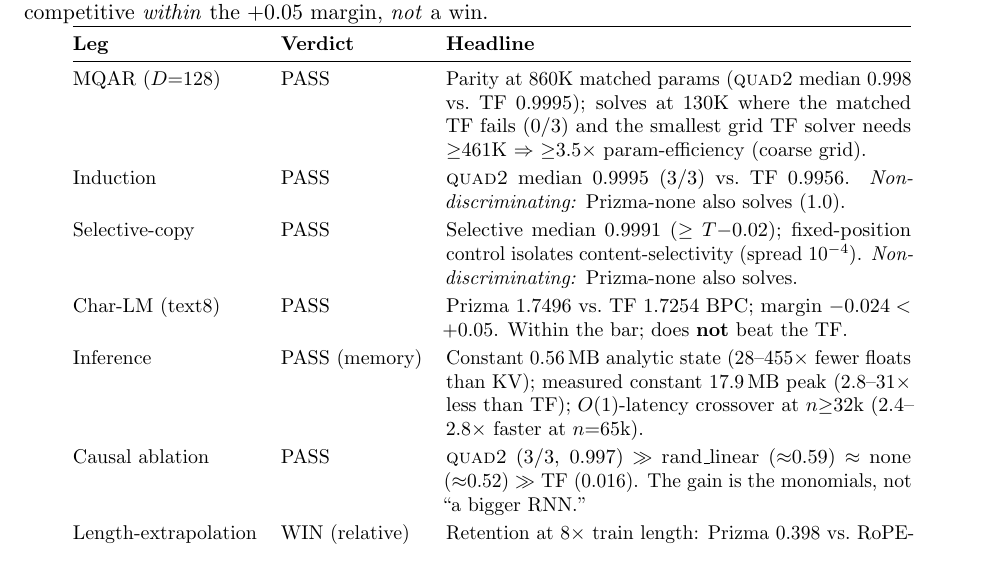
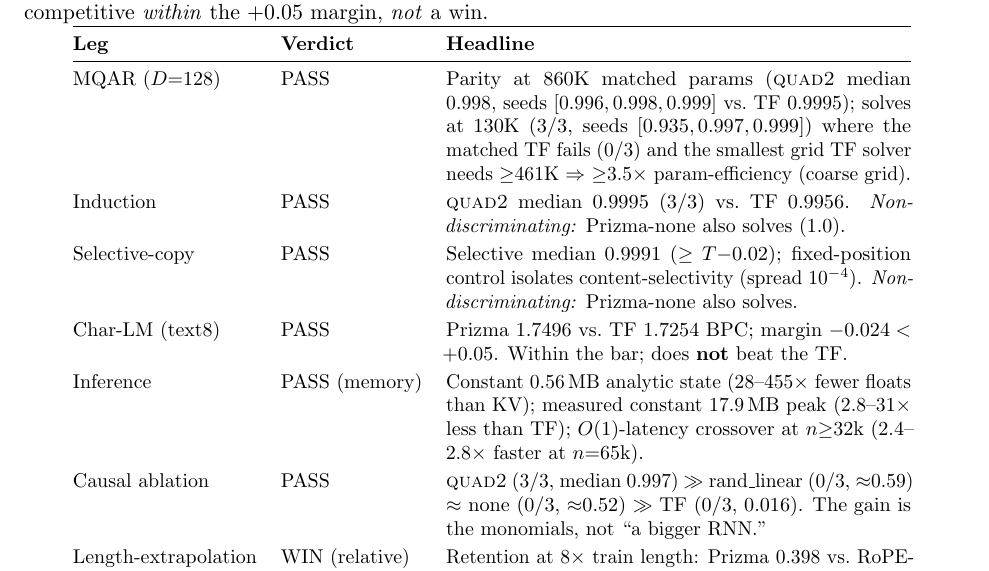
Before and after one commit to nazmiefearmutcu/Prizma, a LaTeX paper (paper/main.tex): part of page 5 of 11, cut so that both start at the same text. Compiled offline with pdfLaTeX.

Commit message:
paper: show per-seed ranges alongside medians in Table 1

```diff
--- a/paper/main.tex
+++ b/paper/main.tex
@@ -235,9 +235,9 @@ Char-LM is reported as competitive \emph{within} the $+0.05$ margin, \emph{not}
 \textbf{Leg} & \textbf{Verdict} & \textbf{Headline} \\
 \midrule
 MQAR ($D{=}128$) & PASS &
-Parity at 860K matched params (\quadtwo{} median 0.998 vs.\ TF 0.9995); solves at 130K where the
-matched TF fails (0/3) and the smallest grid TF solver needs $\geq$461K $\Rightarrow$
-$\geq$3.5$\times$ param-efficiency (coarse grid). \\
+Parity at 860K matched params (\quadtwo{} median 0.998, seeds $[0.996,0.998,0.999]$ vs.\ TF 0.9995);
+solves at 130K (3/3, seeds $[0.935,0.997,0.999]$) where the matched TF fails (0/3) and the smallest
+grid TF solver needs $\geq$461K $\Rightarrow$ $\geq$3.5$\times$ param-efficiency (coarse grid). \\
 \addlinespace[2pt]
 Induction & PASS &
 \quadtwo{} median 0.9995 (3/3) vs.\ TF 0.9956. \emph{Non-discriminating:} Prizma-none also solves
@@ -257,8 +257,8 @@ $17.9$\,MB peak ($2.8$--$31\times$ less than TF); $O(1)$-latency crossover at $n
 ($2.4$--$2.8\times$ faster at $n{=}65$k). \\
 \addlinespace[2pt]
 Causal ablation & PASS &
-$\quadtwo$ (3/3, 0.997) $\gg$ rand\_linear ($\approx$0.59) $\approx$ none ($\approx$0.52) $\gg$ TF
-(0.016). The gain is the monomials, not ``a bigger RNN.'' \\
+$\quadtwo$ (3/3, median 0.997) $\gg$ rand\_linear (0/3, $\approx$0.59) $\approx$ none (0/3,
+$\approx$0.52) $\gg$ TF (0/3, 0.016). The gain is the monomials, not ``a bigger RNN.'' \\
 \addlinespace[2pt]
 Length-extrapolation & WIN (relative) &
 Retention at $8\times$ train length: Prizma 0.398 vs.\ RoPE-TF 0.041 ($\sim$10$\times$). Absolute
```
